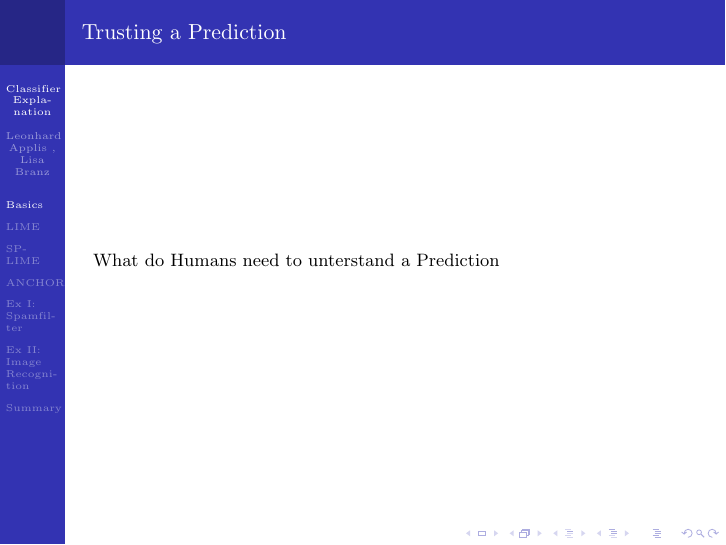
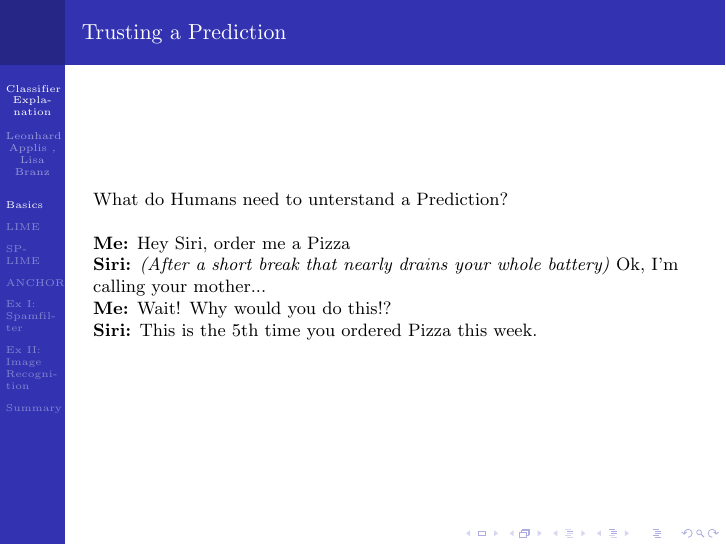
Before and after one commit to Twonki/ClassifierExplanation, LaTeX slides (presentation.tex, which reads TexFiles/Introduction.tex): page 3 of 28. Compiled offline with pdfLaTeX.

Commit message:
Added a little joke

```diff
--- a/TexFiles/Introduction.tex
+++ b/TexFiles/Introduction.tex
@@ -1,8 +1,16 @@
 \section{Basics}
+
 \begin{frame}
 	\frametitle{Trusting a Prediction}
-	What do Humans need to unterstand a Prediction
+	What do Humans need to unterstand a Prediction? \newline
+
+	\textbf{Me:} Hey Siri, order me a Pizza \newline
+	\textbf{Siri:} \textit{(After a short break that nearly drains your whole battery)} Ok, I'm calling your mother... \newline
+	\textbf{Me:} Wait! Why would you do this!? \newline
+	\textbf{Siri:} This is the 5th time you ordered Pizza this week. \newline
+
 \end{frame}
+
 \begin{frame}
 	\frametitle{Example}
 	Maybe just pick the Atheist Christian Example from the paper
```
Also changed, not shown: presentation.pdf.
